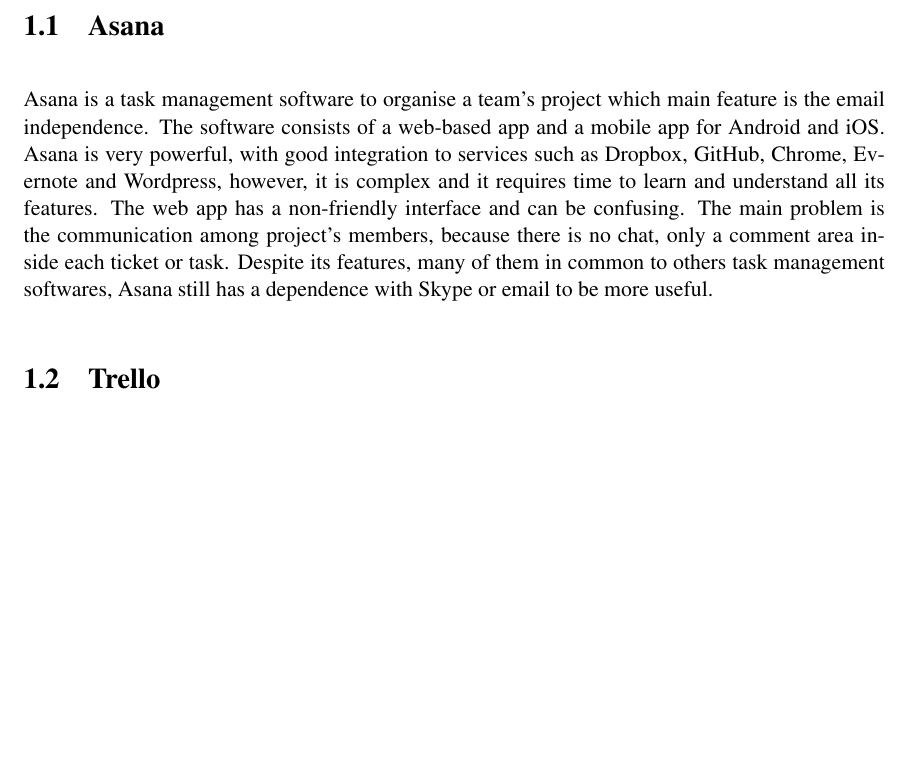
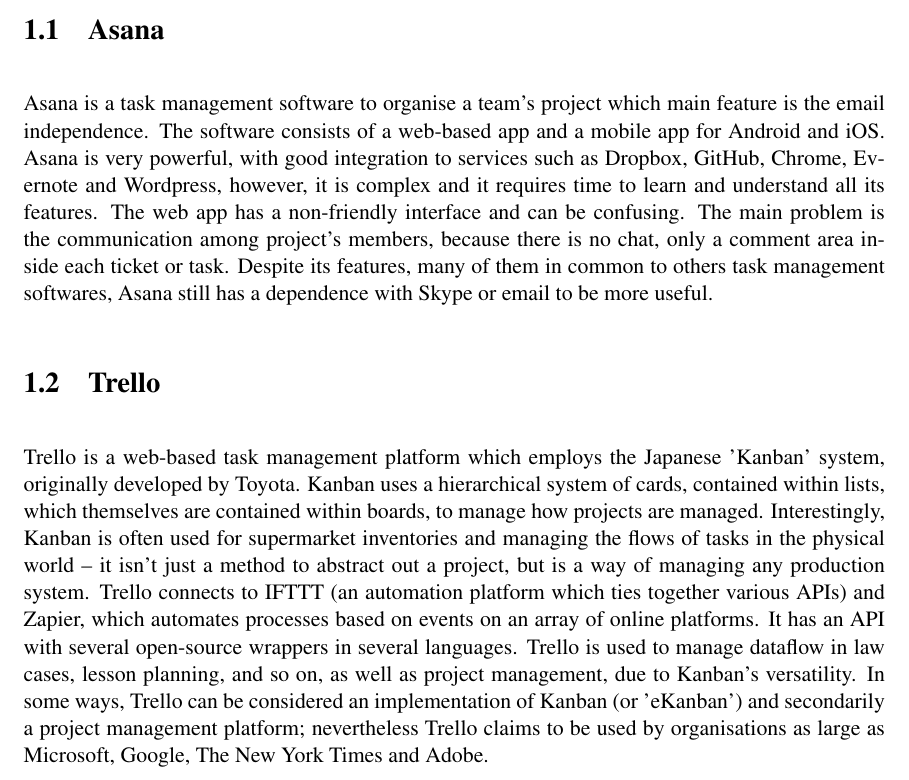
Before and after one commit to darrenburns/TeamProject3, a LaTeX thesis (dissertation/example.tex): part of page 5 of 10 before the commit and part of page 5 of 11 after it, cut so that both start at the same text, the shorter picture padded with empty space. Compiled offline with pdfLaTeX.

Commit message:
Added information on Trello
Added information on Trello

```diff
--- a/dissertation/example.tex
+++ b/dissertation/example.tex
@@ -42,6 +42,23 @@
 
 \section{Trello}
 \label{trello}
+
+Trello is a web-based task management platform which employs the Japanese 'Kanban'
+system, originally developed by Toyota. Kanban uses a hierarchical system of
+cards, contained within lists, which themselves are contained within boards, to
+manage how projects are managed. Interestingly, Kanban is often used for
+supermarket inventories and managing the flows of tasks in the physical world --
+it isn't just a method to abstract out a project, but is a way of managing any
+production system.
+Trello connects to IFTTT (an automation platform which ties together various APIs)
+and Zapier, which automates processes based on events on an array of online
+platforms. It has an API with several open-source wrappers in several languages.
+Trello is used to manage dataflow in law cases, lesson planning, and so on, as
+well as project management, due to Kanban's versatility.
+In some ways, Trello can be considered an implementation of Kanban (or 'eKanban')
+and secondarily a project management platform; nevertheless Trello claims to be
+used by organisations as large as Microsoft, Google, The New York Times and
+Adobe.
 
 
 \section{Producteev}
```
